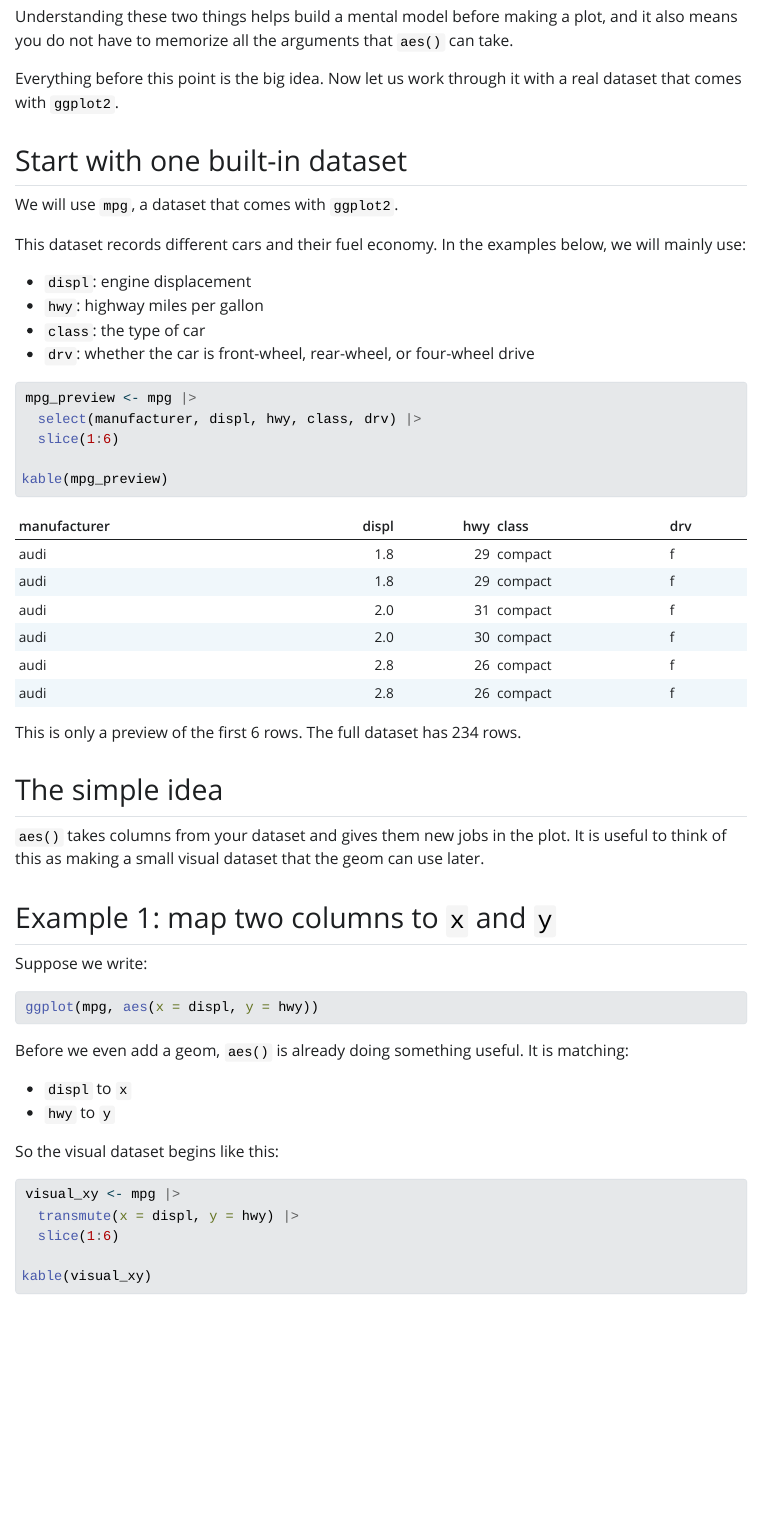
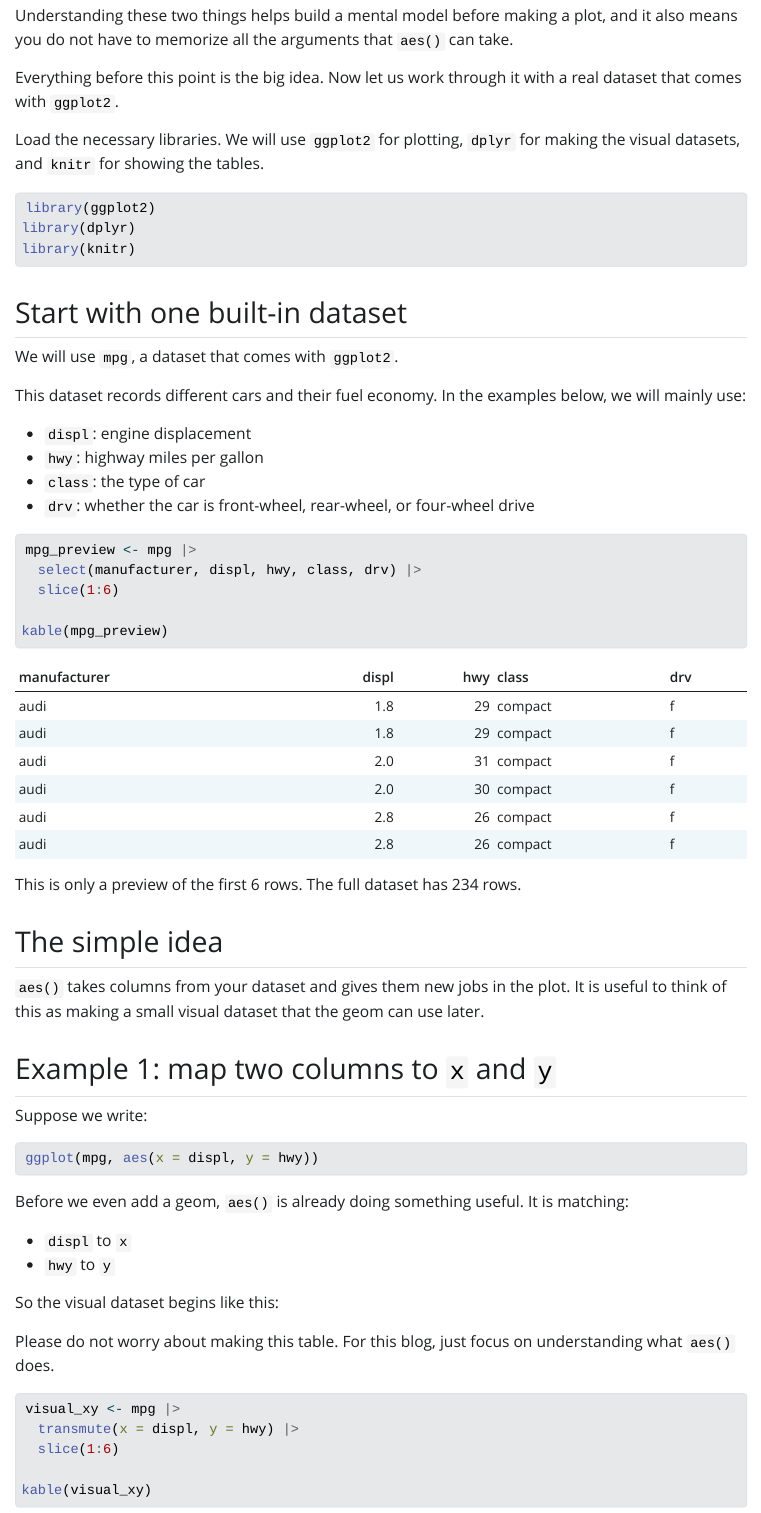
Before and after one commit to AjitKhanal8/ajitkhanal8.github.io, a Quarto document (blog/what-aes-really-does-in-ggplot2.qmd): the page in a window 1100 px wide, from 410 px down before the commit and from 310 px down after it, so that both start at the same text. The pictures show the output file blog/what-aes-really-does-in-ggplot2.html that the author committed with the source, opened offline; Quarto's library style sheets are replaced by a plain one without menus.

Commit message:
Adjust aes post teaching flow

````diff
--- a/blog/what-aes-really-does-in-ggplot2.qmd
+++ b/blog/what-aes-really-does-in-ggplot2.qmd
@@ -24,6 +18,14 @@ In today's blog, I want to briefly explain what `aes()` does in `ggplot()`. Ther
 Understanding these two things helps build a mental model before making a plot, and it also means you do not have to memorize all the arguments that `aes()` can take.
 
 Everything before this point is the big idea. Now let us work through it with a real dataset that comes with `ggplot2`.
+
+Load the necessary libraries. We will use `ggplot2` for plotting, `dplyr` for making the visual datasets, and `knitr` for showing the tables.
+
+```{r}
+library(ggplot2)
+library(dplyr)
+library(knitr)
+```
 
 ## Start with one built-in dataset
 
@@ -64,6 +66,8 @@ Before we even add a geom, `aes()` is already doing something useful. It is matc
 - `hwy` to `y`
 
 So the visual dataset begins like this:
+
+Please do not worry about making this table. For this blog, just focus on understanding what `aes()` does.
 
 ```{r}
 visual_xy <- mpg |>
````
Also changed, not shown: blog/what-aes-really-does-in-ggplot2.html, blog/what-aes-really-does-in-ggplot2.qmd (6 more changed lines).
